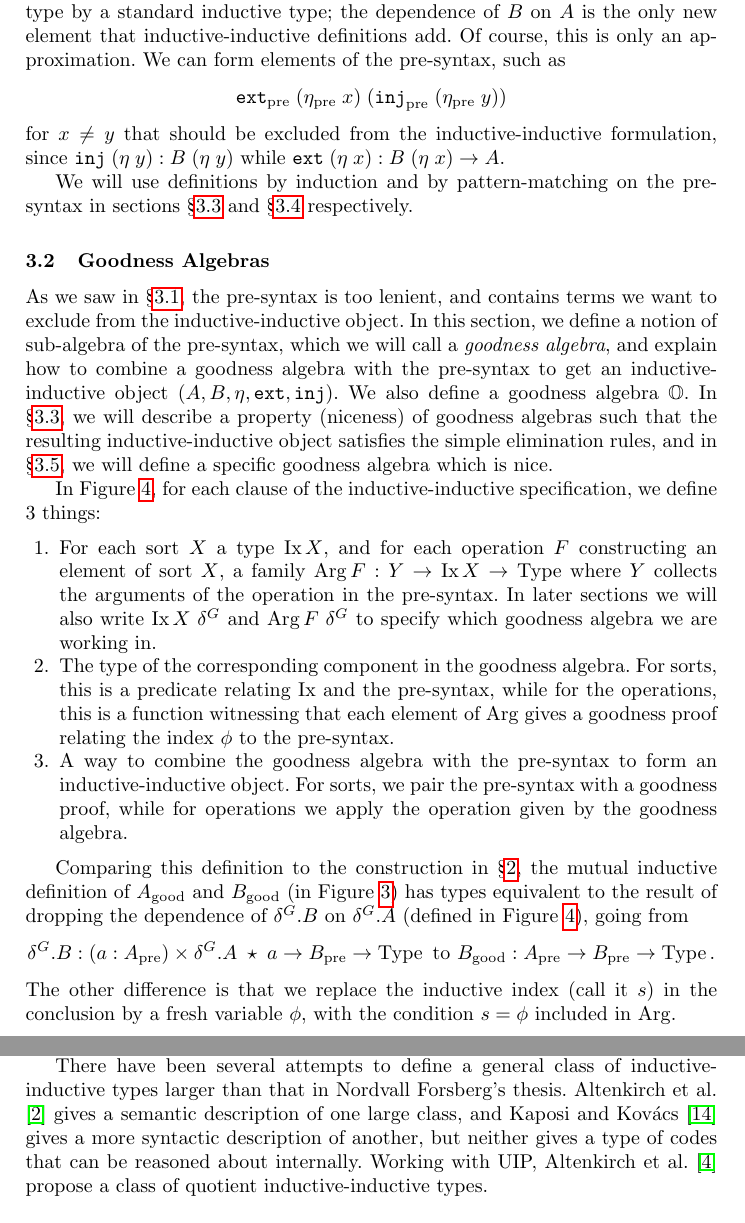
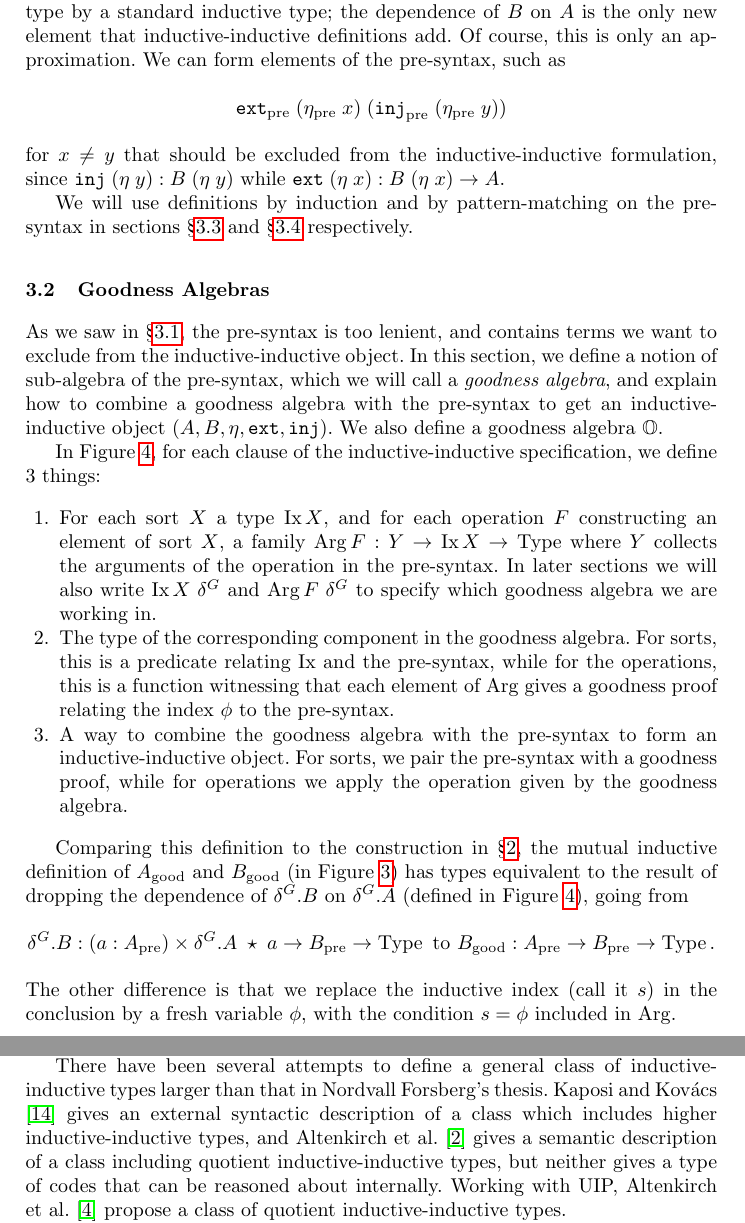
Before and after one commit to jashug/ConstructingII, a LaTeX thesis (paper/current.tex): two parts of pages 8 and 14 of 17, joined at a grey line, cut so that both start at the same text. Compiled offline with pdfLaTeX.

Commit message:
Make clear which references use higher II types

```diff
--- a/paper/current.tex
+++ b/paper/current.tex
@@ -371,7 +371,7 @@ We will use definitions by induction and by pattern-matching on the pre-syntax i
 
 \begin{subsection}{Goodness Algebras}\label{ex-goodness-algebra}
 
-As we saw in \S\ref{ex-pre-syntax}, the pre-syntax is too lenient, and contains terms we want to exclude from the inductive-inductive object. In this section, we define a notion of sub-algebra of the pre-syntax, which we will call a \emph{goodness algebra}, and explain how to combine a goodness algebra with the pre-syntax to get an inductive-inductive object $(A, B, \eta, \join, \inj)$. We also define a goodness algebra $\bbO$. In \S\ref{ex-niceness}, we will describe a property (niceness) of goodness algebras such that the resulting inductive-inductive object satisfies the simple elimination rules, and in \S\ref{ex-limit-alg}, we will define a specific goodness algebra which is nice.
+As we saw in \S\ref{ex-pre-syntax}, the pre-syntax is too lenient, and contains terms we want to exclude from the inductive-inductive object. In this section, we define a notion of sub-algebra of the pre-syntax, which we will call a \emph{goodness algebra}, and explain how to combine a goodness algebra with the pre-syntax to get an inductive-inductive object $(A, B, \eta, \join, \inj)$. We also define a goodness algebra $\bbO$.\erase{ In \S\ref{ex-niceness}, we will describe a property (niceness) of goodness algebras such that the resulting inductive-inductive object satisfies the simple elimination rules, and in \S\ref{ex-limit-alg}, we will define a specific goodness algebra which is nice.}
 
 \begin{figure}[htb]\begin{flushleft}
 
@@ -1240,7 +1240,7 @@ The principle of simultaneously defining a type and a family over that type has
 
 In his thesis and previous papers \citep{nordvallforsberg2013thesis,nordvallforsbergSetzer2010inductiveinductive,nordvallforsbergSetzer2012finIndind}, \Forsberg/ studies the general theory of inductive-inductive types, axiomatizing a limited class of such definitions, and giving a set theoretic model showing that they are consistent. He also considers various extensions such as allowing a third type indexed by the first two, allowing the second type to be indexed by two elements of the first, or combining inductive-inductive definitions with inductive-recursive definitions from \citet{finiteaxiomatizationIR}.
 
-There have been several attempts to define a general class of inductive-inductive types larger than that in \Forsberg/'s thesis. \citet{Altenkirch2018QuotientITsemantics} gives a semantic description of one large class, and \citet{KaposiKovacsHIITsyntax} gives a more syntactic description of another, but neither gives a type of codes that can be reasoned about internally. Working with UIP, \citet{AltenkirchKaposiKovacsConstructingQIITs} propose a class of quotient inductive-inductive types.
+There have been several attempts to define a general class of inductive-inductive types larger than that in \Forsberg/'s thesis. \citet{KaposiKovacsHIITsyntax} gives an external syntactic description of a class which includes higher inductive-inductive types, and \citet{Altenkirch2018QuotientITsemantics} gives a semantic description of a class including quotient inductive-inductive types, but neither gives a type of codes that can be reasoned about internally. Working with UIP, \citet{AltenkirchKaposiKovacsConstructingQIITs} propose a class of quotient inductive-inductive types.
 
 \Forsberg/'s thesis \citep{nordvallforsberg2013thesis} appears to give the best previously known reduction of inductive-inductive types to regular inductive types known. As we have shown, \Forsberg/'s approach can only be applied to intensional type theory if UIP holds. Furthermore, the equations for both \Forsberg/'s approach and our approach only hold propositionally.
 
```
